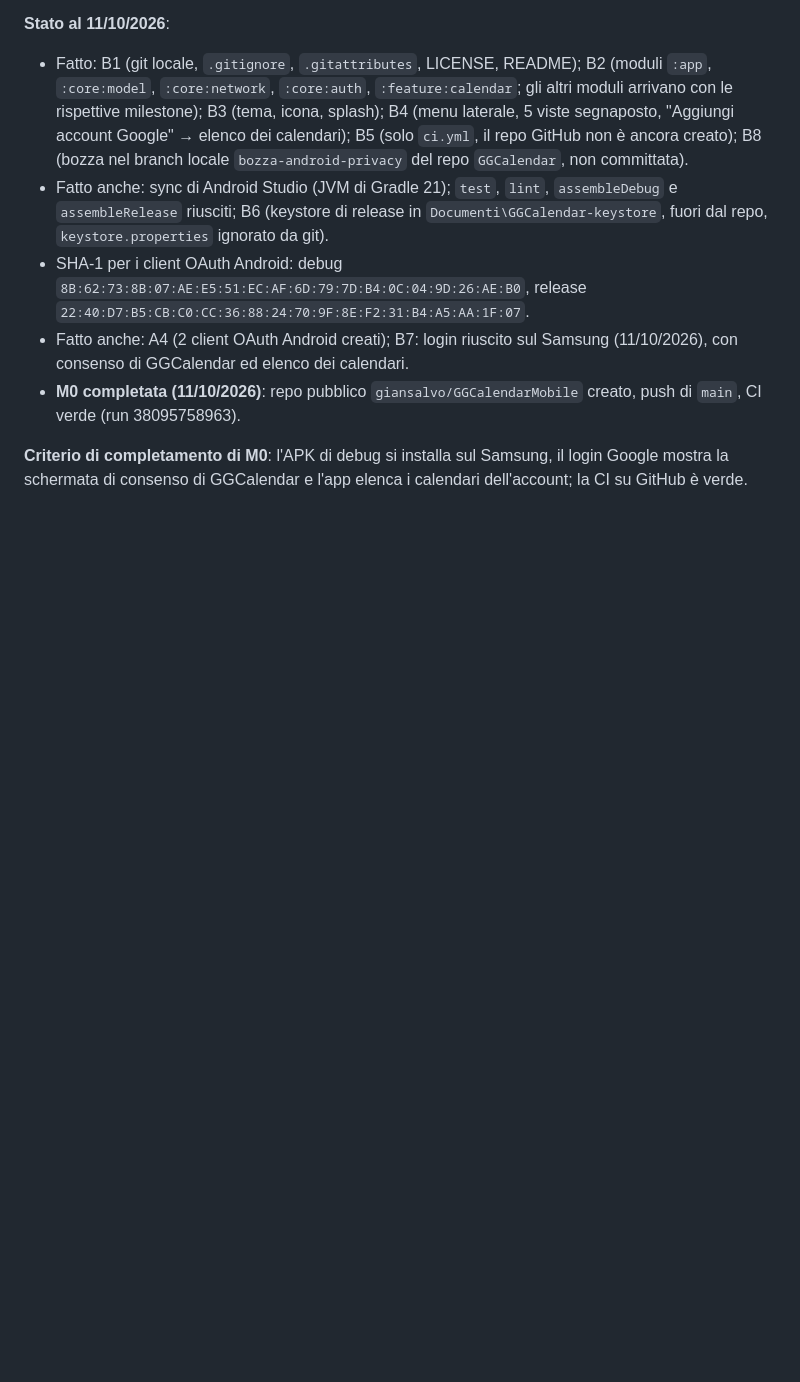
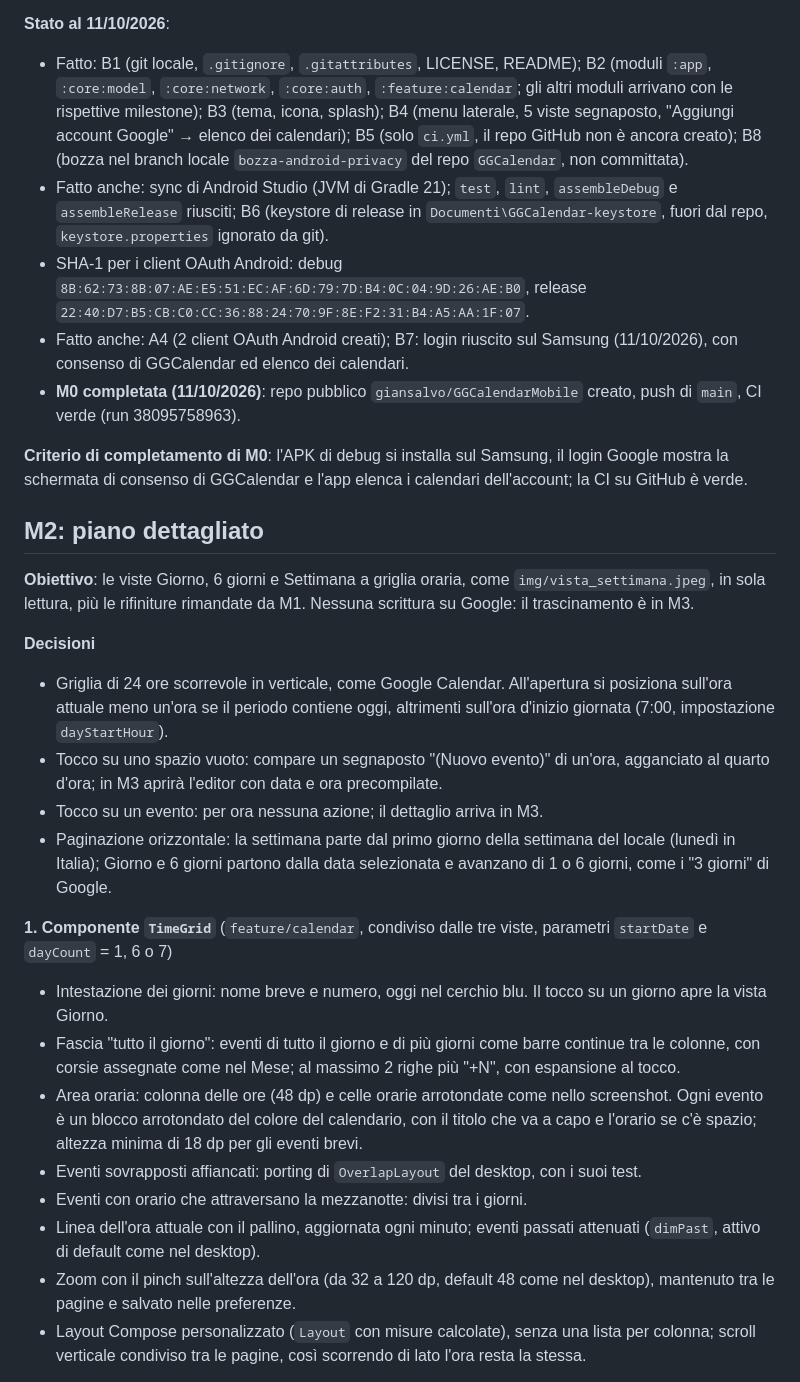
Before and after one commit to giansalvo/GGCalendarMobile, a Markdown page: app_planning/plan.md, the part around one of its changes. Drawn GitHub-style; blank space fills up the shorter version.

```diff
--- a/app_planning/plan.md
+++ b/app_planning/plan.md
@@ -216,3 +217,22 @@ Stato del PC (verificato l'11/10/2026): Git c'è; mancano Android Studio, Androi
 
 **Criterio di completamento di M0**: l'APK di debug si installa sul Samsung, il login Google mostra la schermata di consenso di GGCalendar e l'app elenca i calendari dell'account; la CI su GitHub è verde.
 
+## M2: piano dettagliato
+**Obiettivo**: le viste Giorno, 6 giorni e Settimana a griglia oraria, come `img/vista_settimana.jpeg`, in sola lettura, più le rifiniture rimandate da M1. Nessuna scrittura su Google: il trascinamento è in M3.
+
+**Decisioni**
+- Griglia di 24 ore scorrevole in verticale, come Google Calendar. All'apertura si posiziona sull'ora attuale meno un'ora se il periodo contiene oggi, altrimenti sull'ora d'inizio giornata (7:00, impostazione `dayStartHour`).
+- Tocco su uno spazio vuoto: compare un segnaposto "(Nuovo evento)" di un'ora, agganciato al quarto d'ora; in M3 aprirà l'editor con data e ora precompilate.
+- Tocco su un evento: per ora nessuna azione; il dettaglio arriva in M3.
+- Paginazione orizzontale: la settimana parte dal primo giorno della settimana del locale (lunedì in Italia); Giorno e 6 giorni partono dalla data selezionata e avanzano di 1 o 6 giorni, come i "3 giorni" di Google.
+
+**1. Componente `TimeGrid`** (`feature/calendar`, condiviso dalle tre viste, parametri `startDate` e `dayCount` = 1, 6 o 7)
+- Intestazione dei giorni: nome breve e numero, oggi nel cerchio blu. Il tocco su un giorno apre la vista Giorno.
+- Fascia "tutto il giorno": eventi di tutto il giorno e di più giorni come barre continue tra le colonne, con corsie assegnate come nel Mese; al massimo 2 righe più "+N", con espansione al tocco.
+- Area oraria: colonna delle ore (48 dp) e celle orarie arrotondate come nello screenshot. Ogni evento è un blocco arrotondato del colore del calendario, con il titolo che va a capo e l'orario se c'è spazio; altezza minima di 18 dp per gli eventi brevi.
+- Eventi sovrapposti affiancati: porting di `OverlapLayout` del desktop, con i suoi test.
+- Eventi con orario che attraversano la mezzanotte: divisi tra i giorni.
+- Linea dell'ora attuale con il pallino, aggiornata ogni minuto; eventi passati attenuati (`dimPast`, attivo di default come nel desktop).
+- Zoom con il pinch sull'altezza dell'ora (da 32 a 120 dp, default 48 come nel desktop), mantenuto tra le pagine e salvato nelle preferenze.
+- Layout Compose personalizzato (`Layout` con misure calcolate), senza una lista per colonna; scroll verticale condiviso tra le pagine, così scorrendo di lato l'ora resta la stessa.
+
```
Also changed, not shown: other parts of app_planning/plan.md (+36 -2 lines).
